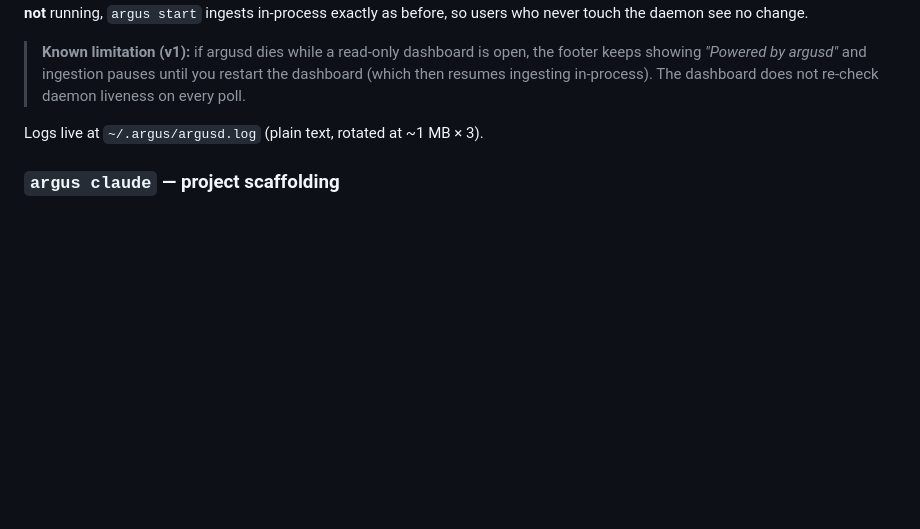
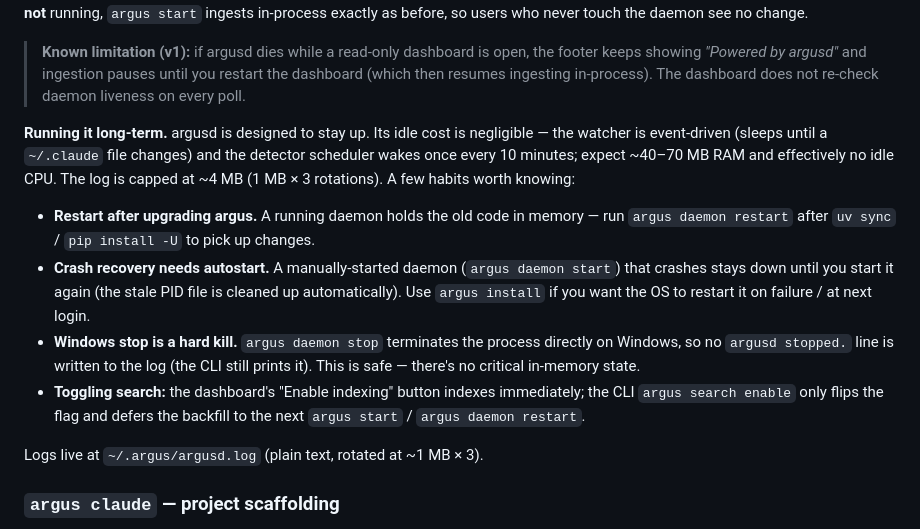
Before and after one commit to KrishBhimani/argus-cli, a Markdown page: README.md, the part around the change. Rendered like a GitHub page; blank space fills up the shorter version.

Commit message:
docs: add argusd long-term operational notes
Idle resource cost, restart-after-upgrade, crash recovery via autostart,
Windows hard-kill stop, and the CLI-vs-dashboard search-enable asymmetry.

Co-Authored-By: Claude Opus 4.8 (1M context) <noreply@anthropic.com>

```diff
--- a/README.md
+++ b/README.md
@@ -99,6 +99,26 @@ exactly as before, so users who never touch the daemon see no change.
 > the footer keeps showing *"Powered by argusd"* and ingestion pauses until you
 > restart the dashboard (which then resumes ingesting in-process). The dashboard
 > does not re-check daemon liveness on every poll.
+
+**Running it long-term.** argusd is designed to stay up. Its idle cost is
+negligible — the watcher is event-driven (sleeps until a `~/.claude` file
+changes) and the detector scheduler wakes once every 10 minutes; expect ~40–70
+MB RAM and effectively no idle CPU. The log is capped at ~4 MB (1 MB × 3
+rotations). A few habits worth knowing:
+
+- **Restart after upgrading argus.** A running daemon holds the old code in
+  memory — run `argus daemon restart` after `uv sync` / `pip install -U` to pick
+  up changes.
+- **Crash recovery needs autostart.** A manually-started daemon (`argus daemon
+  start`) that crashes stays down until you start it again (the stale PID file
+  is cleaned up automatically). Use `argus install` if you want the OS to
+  restart it on failure / at next login.
+- **Windows stop is a hard kill.** `argus daemon stop` terminates the process
+  directly on Windows, so no `argusd stopped.` line is written to the log (the
+  CLI still prints it). This is safe — there's no critical in-memory state.
+- **Toggling search:** the dashboard's "Enable indexing" button indexes
+  immediately; the CLI `argus search enable` only flips the flag and defers the
+  backfill to the next `argus start` / `argus daemon restart`.
 
 Logs live at `~/.argus/argusd.log` (plain text, rotated at ~1 MB × 3).
 
```
